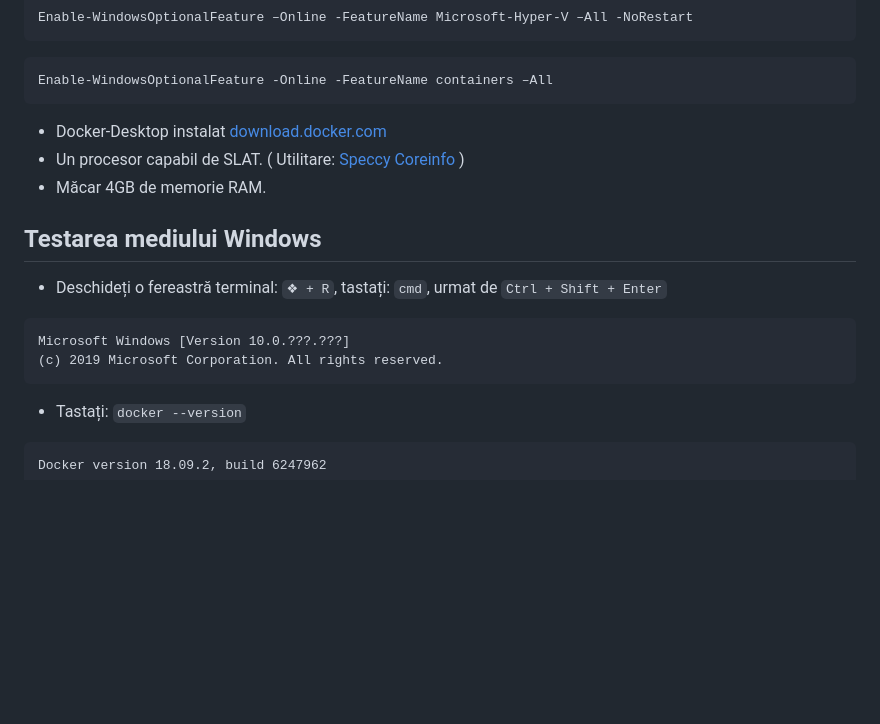
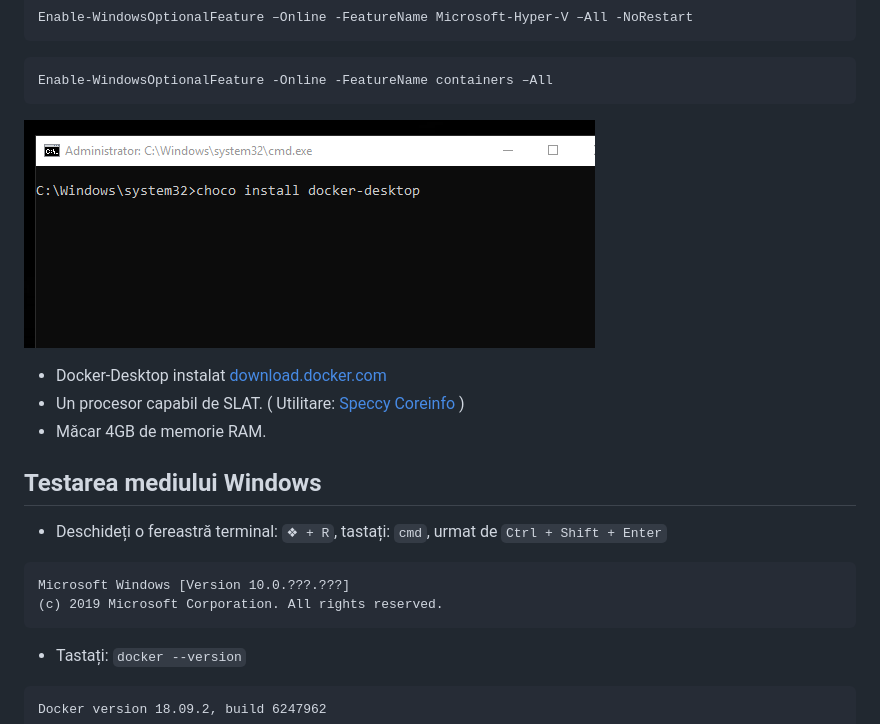
Before and after one commit to c4xp/Devops01, a Markdown page: README.md, the part around the change printed below. GitHub-like rendering; pictures changed too: assets/04.dockerinstall.png (added); blank space fills up the shorter version.

````diff
--- a/README.md
+++ b/README.md
@@ -39,6 +39,9 @@ Enable-WindowsOptionalFeature –Online -FeatureName Microsoft-Hyper-V –All -N
 ```
 Enable-WindowsOptionalFeature -Online -FeatureName containers –All
 ```
+
+![Dockerinstall](https://raw.githubusercontent.com/c4xp/Devops01/master/assets/04.dockerinstall.png)
+
 - Docker-Desktop instalat [download.docker.com](https://download.docker.com/win/stable/Docker%20for%20Windows%20Installer.exe)
 - Un procesor capabil de SLAT. ( Utilitare: [Speccy](https://www.ccleaner.com/speccy) [Coreinfo](http://technet.microsoft.com/en-us/sysinternals/cc835722) )
 - Măcar 4GB de memorie RAM.
@@ -50,6 +53,7 @@ Enable-WindowsOptionalFeature -Online -FeatureName containers –All
 Microsoft Windows [Version 10.0.???.???]
 (c) 2019 Microsoft Corporation. All rights reserved.
 ```
+
 - Tastați: `docker --version`
 ```
 Docker version 18.09.2, build 6247962
````
Also changed, not shown: other parts of README.md (+4 -4 lines).
